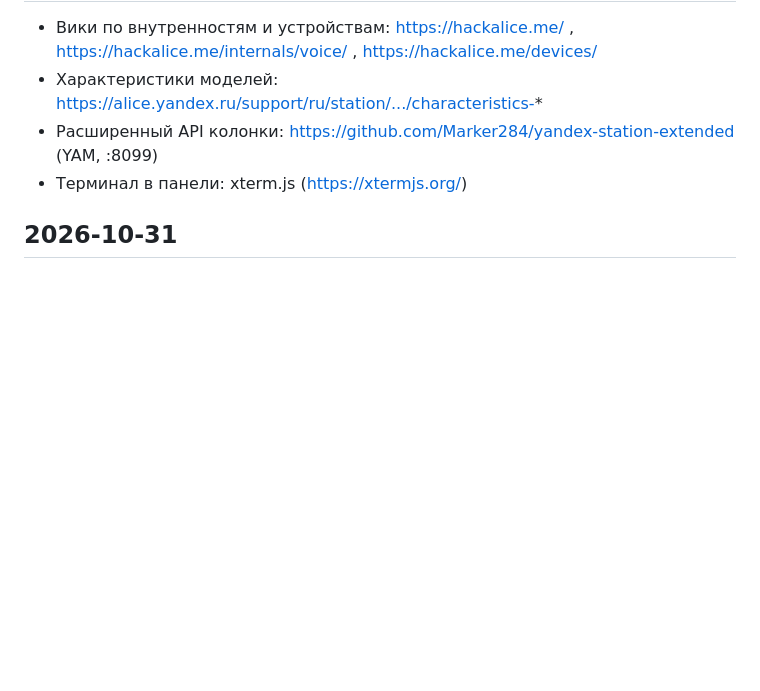
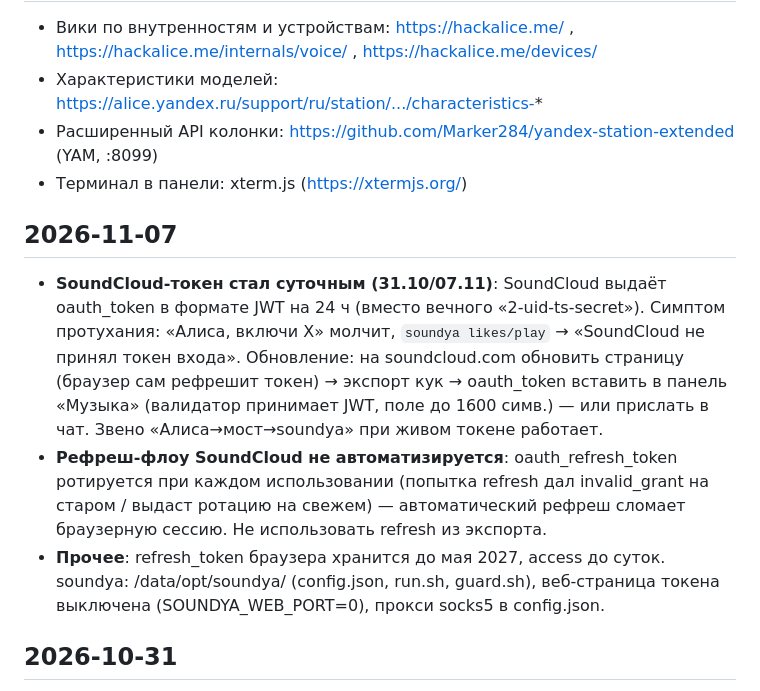
Before and after one commit to c4elovek-cmd/station-panel, a Markdown page: todo.md, the part around the change. Drawn GitHub-style; blank space fills up the shorter version.

Commit message:
todo: SoundCloud-токен стал суточным JWT, процедура обновления

```diff
--- a/todo.md
+++ b/todo.md
@@ -53,6 +53,12 @@
 - Расширенный API колонки: https://github.com/Marker284/yandex-station-extended (YAM, :8099)
 - Терминал в панели: xterm.js (https://xtermjs.org/)
 
+## 2026-11-07
+
+- **SoundCloud-токен стал суточным (31.10/07.11)**: SoundCloud выдаёт oauth_token в формате JWT на 24 ч (вместо вечного «2-uid-ts-secret»). Симптом протухания: «Алиса, включи X» молчит, `soundya likes/play` → «SoundCloud не принял токен входа». Обновление: на soundcloud.com обновить страницу (браузер сам рефрешит токен) → экспорт кук → oauth_token вставить в панель «Музыка» (валидатор принимает JWT, поле до 1600 симв.) — или прислать в чат. Звено «Алиса→мост→soundya» при живом токене работает.
+- **Рефреш-флоу SoundCloud не автоматизируется**: oauth_refresh_token ротируется при каждом использовании (попытка refresh дал invalid_grant на старом / выдаст ротацию на свежем) — автоматический рефреш сломает браузерную сессию. Не использовать refresh из экспорта.
+- **Прочее**: refresh_token браузера хранится до мая 2027, access до суток. soundya: /data/opt/soundya/ (config.json, run.sh, guard.sh), веб-страница токена выключена (SOUNDYA_WEB_PORT=0), прокси socks5 в config.json.
+
 ## 2026-10-31
 
 - **Грабли IPC 9875 (критично)**: любое TCP-соединение к IPC maind регистрируется в maind как «component» НАВСЕГДА — отключившийся клиент остаётся «attached but stopped», и активации «Алиса» маршрутизируются в мёртвый компонент («Activation ignored: component 24 is attached but stopped»). Чистого detach в протоколе не найдено. Лечение: рестарт maind --platformd (kill PID — лаунчер quasar_launcher2 поднимает сам за ~10 с, споттер-модель пересоздаётся). Поэтому IPC-слушатель медиа-фраз ВЫКЛЮЧЕН (галочка в «Словах») до чистого решения (detach-RPC или компонент на колонке).
```
